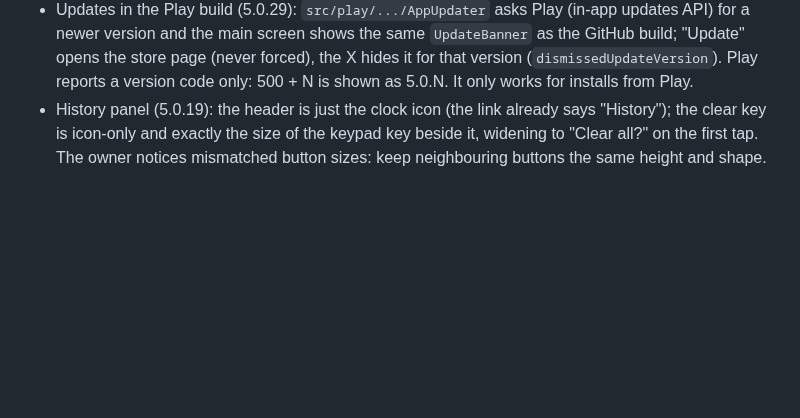
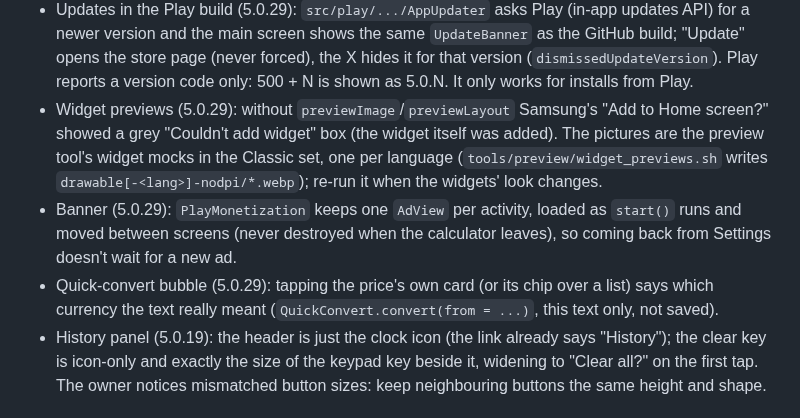
Before and after one commit to ohavs/Currency-26, a Markdown page: CLAUDE.md, the part around the change. GitHub-like rendering; blank space fills up the shorter version.

Commit message:
Notes: widget previews, the kept banner, the price's currency in the bubble
Co-Authored-By: Claude Opus 5.5 <noreply@anthropic.com>
Claude-Session: https://claude.ai/code/session_01KLRXbRTQpM2FKefBnF19Yr

```diff
--- a/CLAUDE.md
+++ b/CLAUDE.md
@@ -152,6 +152,14 @@ Hebrew, and show rendered previews of visual changes (see `tools/preview`).
   and the main screen shows the same `UpdateBanner` as the GitHub build; "Update" opens the store page (never
   forced), the X hides it for that version (`dismissedUpdateVersion`). Play reports a version code only:
   500 + N is shown as 5.0.N. It only works for installs from Play.
+- Widget previews (5.0.29): without `previewImage`/`previewLayout` Samsung's "Add to Home screen?" showed a grey
+  "Couldn't add widget" box (the widget itself was added). The pictures are the preview tool's widget mocks in the
+  Classic set, one per language (`tools/preview/widget_previews.sh` writes `drawable[-<lang>]-nodpi/*.webp`); re-run it
+  when the widgets' look changes.
+- Banner (5.0.29): `PlayMonetization` keeps one `AdView` per activity, loaded as `start()` runs and moved between
+  screens (never destroyed when the calculator leaves), so coming back from Settings doesn't wait for a new ad.
+- Quick-convert bubble (5.0.29): tapping the price's own card (or its chip over a list) says which currency the text
+  really meant (`QuickConvert.convert(from = ...)`, this text only, not saved).
 - History panel (5.0.19): the header is just the clock icon (the link already says "History"); the clear key
   is icon-only and exactly the size of the keypad key beside it, widening to "Clear all?" on the first tap.
   The owner notices mismatched button sizes: keep neighbouring buttons the same height and shape.
```
